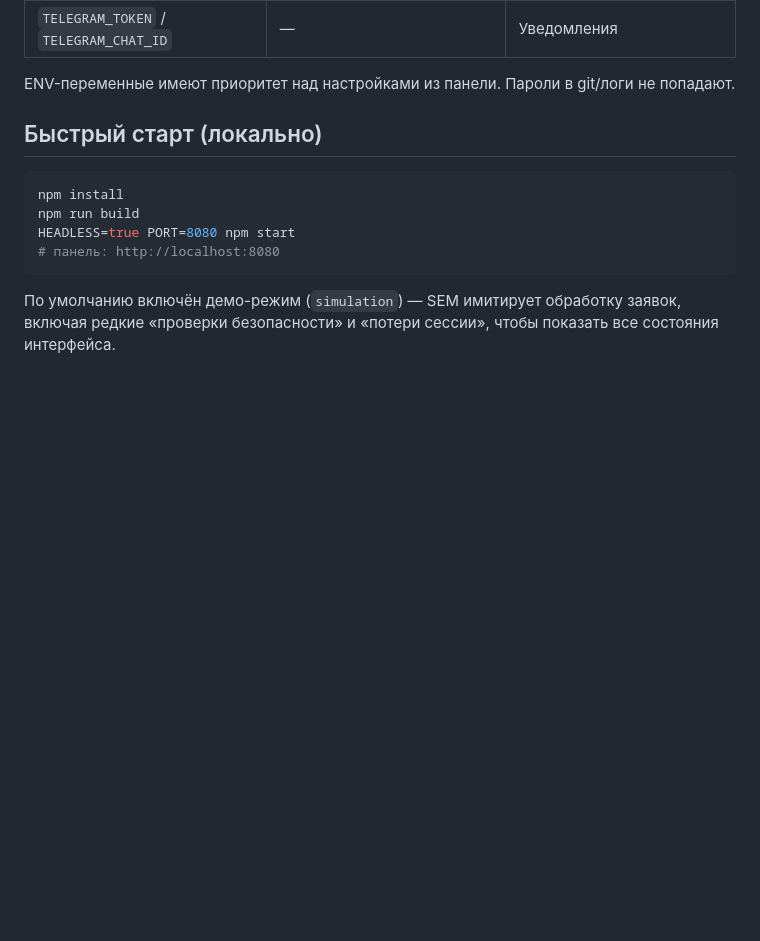
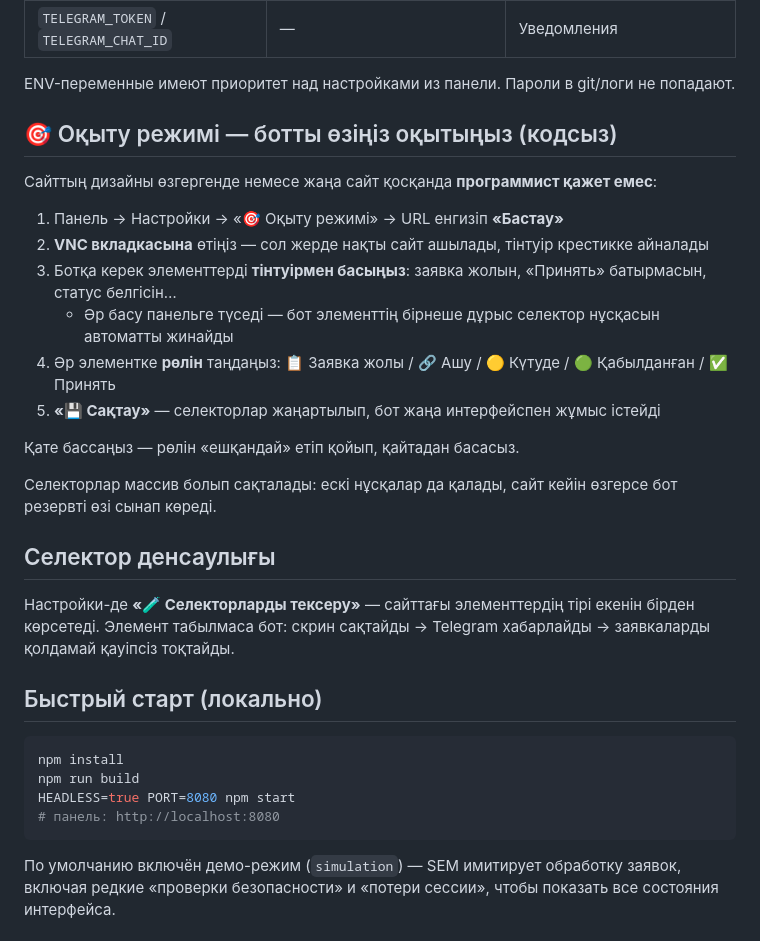
Before and after one commit to xanzada/sem, a Markdown page: README.md, the part around the change. Rendered like a GitHub page; blank space fills up the shorter version.

Commit message:
docs: teaching mode guide

```diff
--- a/README.md
+++ b/README.md
@@ -52,6 +52,26 @@ SEM — это worker-бот на Playwright с веб-панелью управ
 | `TELEGRAM_TOKEN` / `TELEGRAM_CHAT_ID` | — | Уведомления |
 
 ENV-переменные имеют приоритет над настройками из панели. Пароли в git/логи не попадают.
+
+## 🎯 Оқыту режимі — ботты өзіңіз оқытыңыз (кодсыз)
+
+Сайттың дизайны өзгергенде немесе жаңа сайт қосқанда **программист қажет емес**:
+
+1. Панель → Настройки → «🎯 Оқыту режимі» → URL енгизіп **«Бастау»**
+2. **VNC вкладкасына** өтіңіз — сол жерде нақты сайт ашылады, тінтуір крестикке айналады
+3. Ботқа керек элементтерді **тінтуірмен басыңыз**: заявка жолын, «Принять» батырмасын, статус белгісін…
+   - Әр басу панельге түседі — бот элементтің бірнеше дұрыс селектор нұсқасын автоматты жинайды
+4. Әр элементке **рөлін** таңдаңыз: 📋 Заявка жолы / 🔗 Ашу / 🟡 Күтуде / 🟢 Қабылданған / ✅ Принять
+5. **«💾 Сақтау»** — селекторлар жаңартылып, бот жаңа интерфейспен жұмыс істейді
+
+Қате бассаңыз — рөлін «ешқандай» етіп қойып, қайтадан басасыз.
+
+Селекторлар массив болып сақталады: ескі нұсқалар да қалады, сайт кейін өзгерсе бот резервті өзі сынап көреді.
+
+## Селектор денсаулығы
+
+Настройки-де **«🧪 Селекторларды тексеру»** — сайттағы элементтердің тірі екенін бірден көрсетеді.
+Элемент табылмаса бот: скрин сақтайды → Telegram хабарлайды → заявкаларды қолдамай қауіпсіз тоқтайды.
 
 ## Быстрый старт (локально)
 
```
